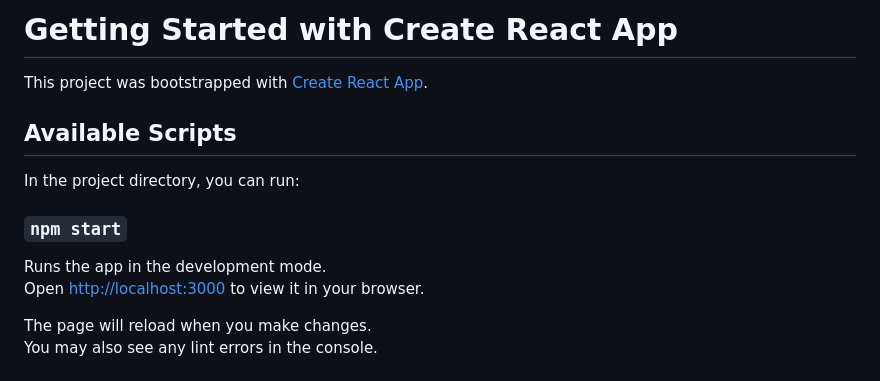
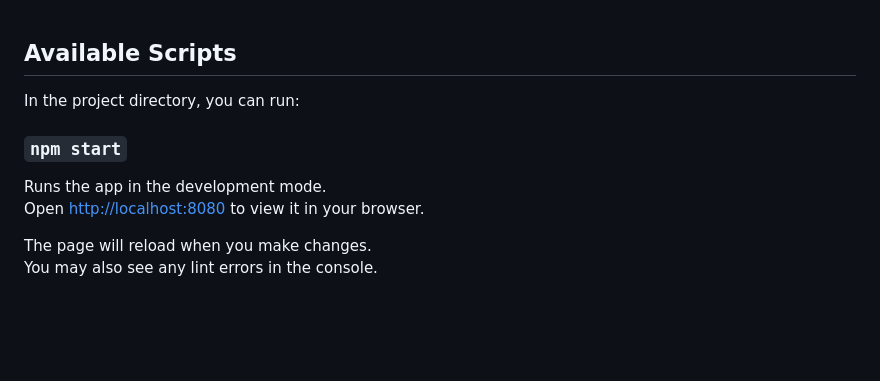
Before and after one commit to Drelanis/Calculator_EducationalProject, a Markdown page: README.md, the part around the change. Drawn GitHub-style; blank space fills up the shorter version.

```diff
--- a/README.md
+++ b/README.md
@@ -1,7 +1,3 @@
-# Getting Started with Create React App
-
-This project was bootstrapped with [Create React App](https://github.com/facebook/create-react-app).
-
 ## Available Scripts
 
 In the project directory, you can run:
@@ -9,7 +5,7 @@ In the project directory, you can run:
 ### `npm start`
 
 Runs the app in the development mode.\
-Open [http://localhost:3000](http://localhost:3000) to view it in your browser.
+Open [http://localhost:8080](http://localhost:8080) to view it in your browser.
 
 The page will reload when you make changes.\
 You may also see any lint errors in the console.
```
